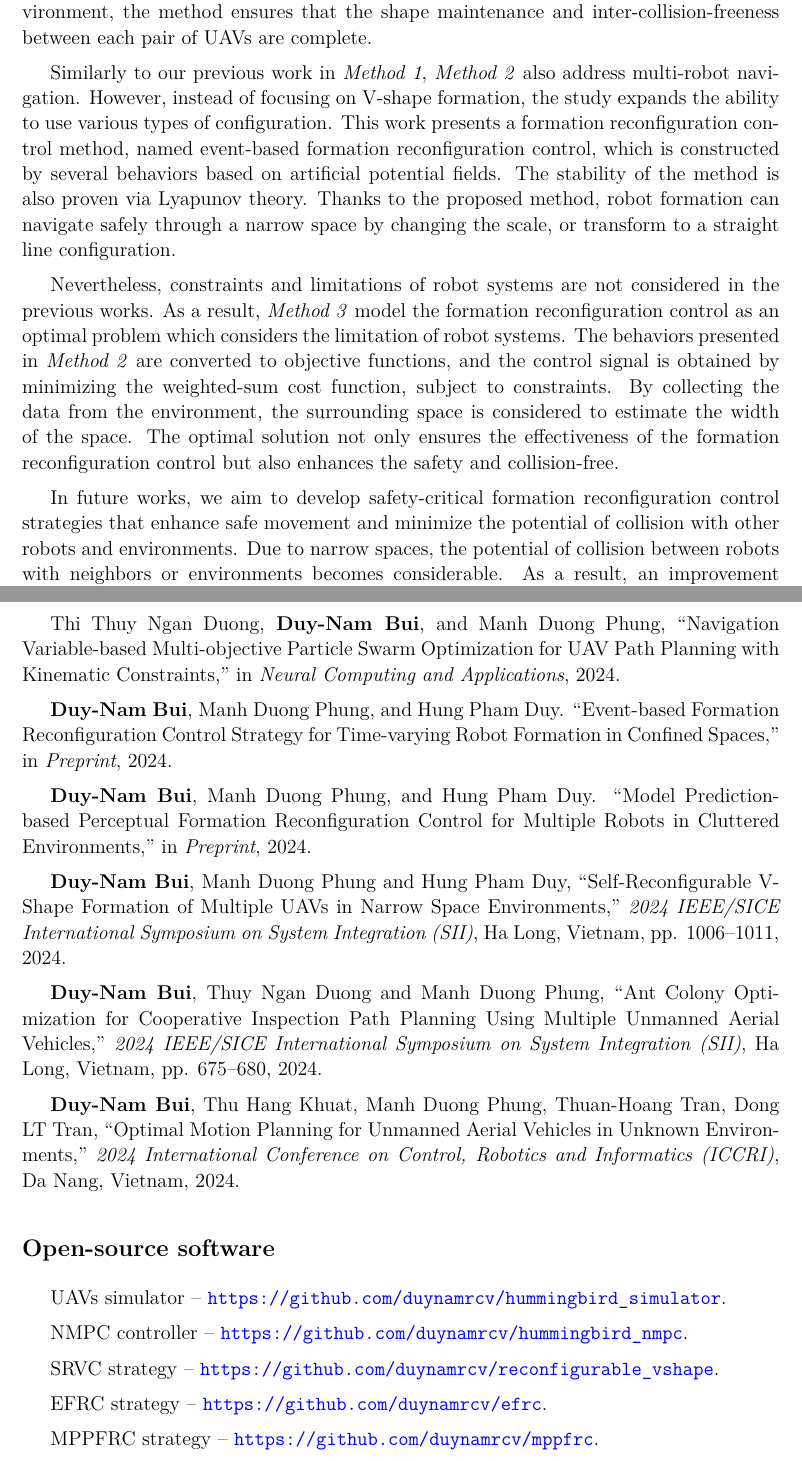
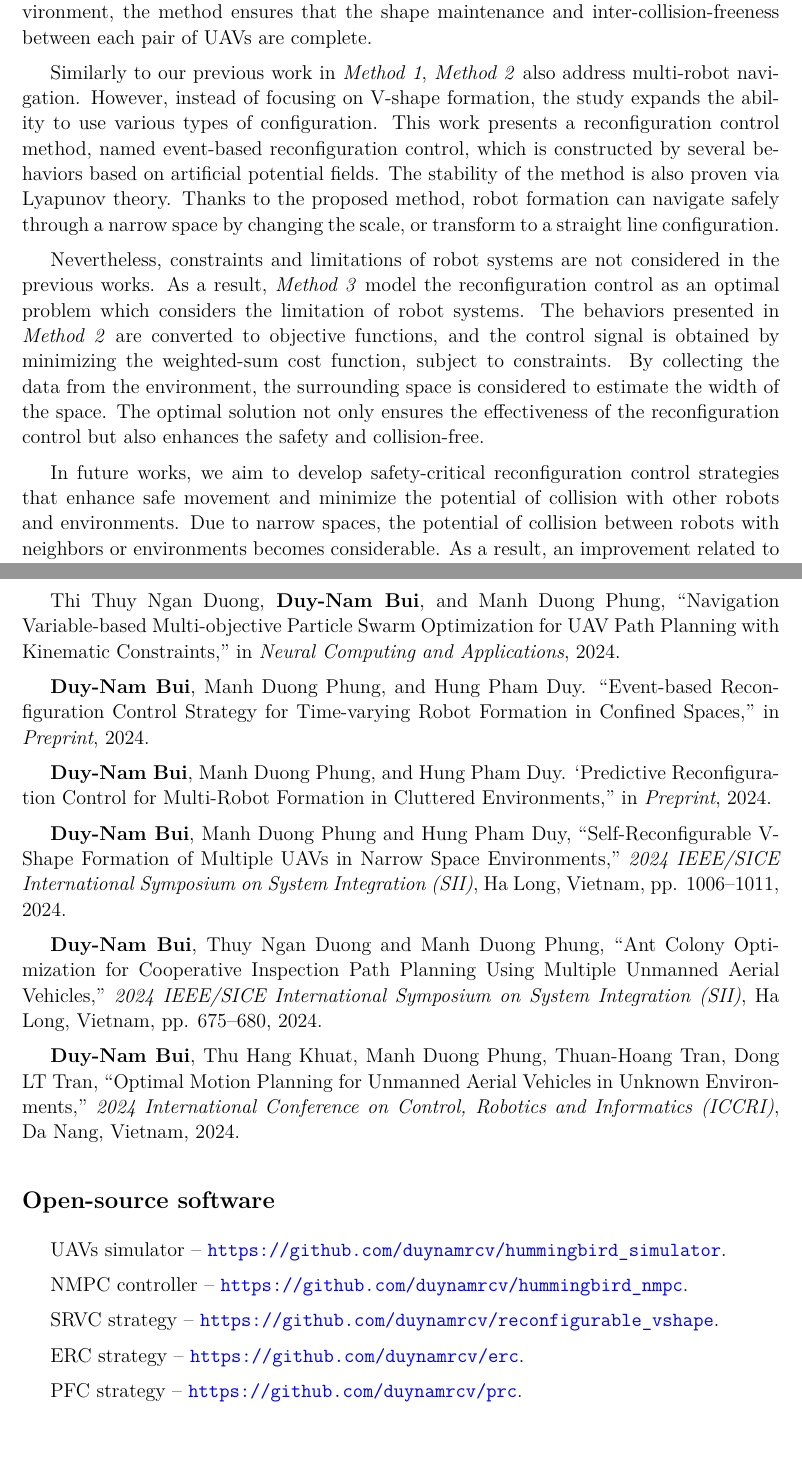
Before and after one commit to duynamrcv/thesis_ms, a LaTeX thesis (main.tex, which reads conclusion.tex, contributions.tex): two parts of pages 58 and 60 of 67 before the commit and two parts of pages 58 and 59 of 66 after it, joined at a grey line, cut so that both start at the same text. Compiled offline with pdfLaTeX.

Commit message:
Minor change

```diff
--- a/conclusion.tex
+++ b/conclusion.tex
@@ -4,8 +4,8 @@ Driven by the potential impact of multiple UAV systems on numerous missions, suc
 
 Aiming at the safe navigation of a V-shape formation, \textit{Method 1} addresses formation control by designing a distributed architecture for self-reconfiguration. The proposed method is constructed by several behaviors, that allow a V-shape formation to shrink/expand, which depends on the width of the environment. In a collision-free environment, the method ensures that the shape maintenance and inter-collision-freeness between each pair of UAVs are complete.
 
-Similarly to our previous work in \textit{Method 1}, \textit{Method 2} also address multi-robot navigation. However, instead of focusing on V-shape formation, the study expands the ability to use various types of configuration. This work presents a formation reconfiguration control method, named event-based formation reconfiguration control, which is constructed by several behaviors based on artificial potential fields. The stability of the method is also proven via Lyapunov theory. Thanks to the proposed method, robot formation can navigate safely through a narrow space by changing the scale, or transform to a straight line configuration.
+Similarly to our previous work in \textit{Method 1}, \textit{Method 2} also address multi-robot navigation. However, instead of focusing on V-shape formation, the study expands the ability to use various types of configuration. This work presents a reconfiguration control method, named event-based reconfiguration control, which is constructed by several behaviors based on artificial potential fields. The stability of the method is also proven via Lyapunov theory. Thanks to the proposed method, robot formation can navigate safely through a narrow space by changing the scale, or transform to a straight line configuration.
 
-Nevertheless, constraints and limitations of robot systems are not considered in the previous works. As a result, \textit{Method 3} model the formation reconfiguration control as an optimal problem which considers the limitation of robot systems. The behaviors presented in \textit{Method 2} are converted to objective functions, and the control signal is obtained by minimizing the weighted-sum cost function, subject to constraints. By collecting the data from the environment, the surrounding space is considered to estimate the width of the space. The optimal solution not only ensures the effectiveness of the formation reconfiguration control but also enhances the safety and collision-free.
+Nevertheless, constraints and limitations of robot systems are not considered in the previous works. As a result, \textit{Method 3} model the reconfiguration control as an optimal problem which considers the limitation of robot systems. The behaviors presented in \textit{Method 2} are converted to objective functions, and the control signal is obtained by minimizing the weighted-sum cost function, subject to constraints. By collecting the data from the environment, the surrounding space is considered to estimate the width of the space. The optimal solution not only ensures the effectiveness of the reconfiguration control but also enhances the safety and collision-free.
 
-In future works, we aim to develop safety-critical formation reconfiguration control strategies that enhance safe movement and minimize the potential of collision with other robots and environments. Due to narrow spaces, the potential of collision between robots with neighbors or environments becomes considerable. As a result, an improvement related to safety-critical is essential to ensure collision-free. Following this, the non-communication formation reconfiguration control methods can be considered to enhance the autonomy and robustness of the systems. A vision-based perception becomes an effective alternative approach to deal with the mentioned problem.
+In future works, we aim to develop safety-critical reconfiguration control strategies that enhance safe movement and minimize the potential of collision with other robots and environments. Due to narrow spaces, the potential of collision between robots with neighbors or environments becomes considerable. As a result, an improvement related to safety-critical is essential to ensure collision-free. Following this, the non-communication formation reconfiguration control methods can be considered to enhance the autonomy and robustness of the systems. A vision-based perception becomes an effective alternative approach to deal with the mentioned problem.
--- a/contributions.tex
+++ b/contributions.tex
@@ -6,9 +6,9 @@
 
 Thi Thuy Ngan Duong, \textbf{Duy-Nam Bui}, and Manh Duong Phung, ``Navigation Variable-based Multi-objective Particle Swarm Optimization for UAV Path Planning with Kinematic Constraints,'' in \textit{Neural Computing and Applications}, 2024.
 
-\textbf{Duy-Nam Bui}, Manh Duong Phung, and Hung Pham Duy. ``Event-based Formation Reconfiguration Control Strategy for Time-varying Robot Formation in Confined Spaces,'' in \textit{Preprint}, 2024.
+\textbf{Duy-Nam Bui}, Manh Duong Phung, and Hung Pham Duy. ``Event-based Reconfiguration Control Strategy for Time-varying Robot Formation in Confined Spaces,'' in \textit{Preprint}, 2024.
 
-\textbf{Duy-Nam Bui}, Manh Duong Phung, and Hung Pham Duy. ``Model Prediction-based Perceptual Formation Reconfiguration Control for Multiple Robots in Cluttered Environments,'' in \textit{Preprint}, 2024.
+\textbf{Duy-Nam Bui}, Manh Duong Phung, and Hung Pham Duy. `Predictive Reconfiguration Control for Multi-Robot Formation in Cluttered Environments,'' in \textit{Preprint}, 2024.
 
 \textbf{Duy-Nam Bui}, Manh Duong Phung and Hung Pham Duy, ``Self-Reconfigurable V-Shape Formation of Multiple UAVs in Narrow Space Environments,'' \textit{2024 IEEE/SICE International Symposium on System Integration (SII)}, Ha Long, Vietnam, pp. 1006--1011, 2024.
 
@@ -26,6 +26,6 @@ NMPC controller -- {\tt\url{https://github.com/duynamrcv/hummingbird_nmpc}}.
 
 SRVC strategy -- {\tt\url{https://github.com/duynamrcv/reconfigurable_vshape}}.
 
-EFRC strategy -- {\tt\url{https://github.com/duynamrcv/efrc}}.
+ERC strategy -- {\tt\url{https://github.com/duynamrcv/erc}}.
 
-MPPFRC strategy -- {\tt\url{https://github.com/duynamrcv/mppfrc}}.
+PFC strategy -- {\tt\url{https://github.com/duynamrcv/prc}}.
```
Also changed, not shown: overview/approval.tex (+1 -1 lines), overview/authorship.tex (+1 -1 lines), paper2/4_result.tex (+4 -4 lines).
